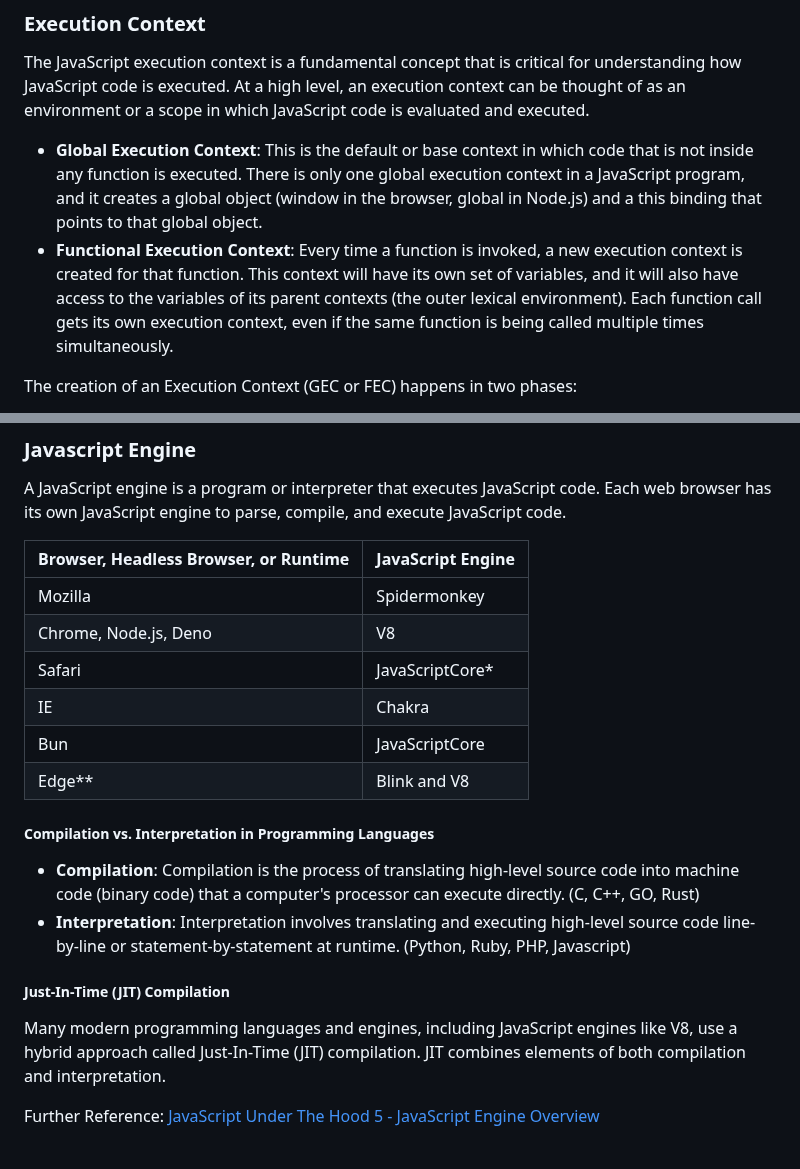
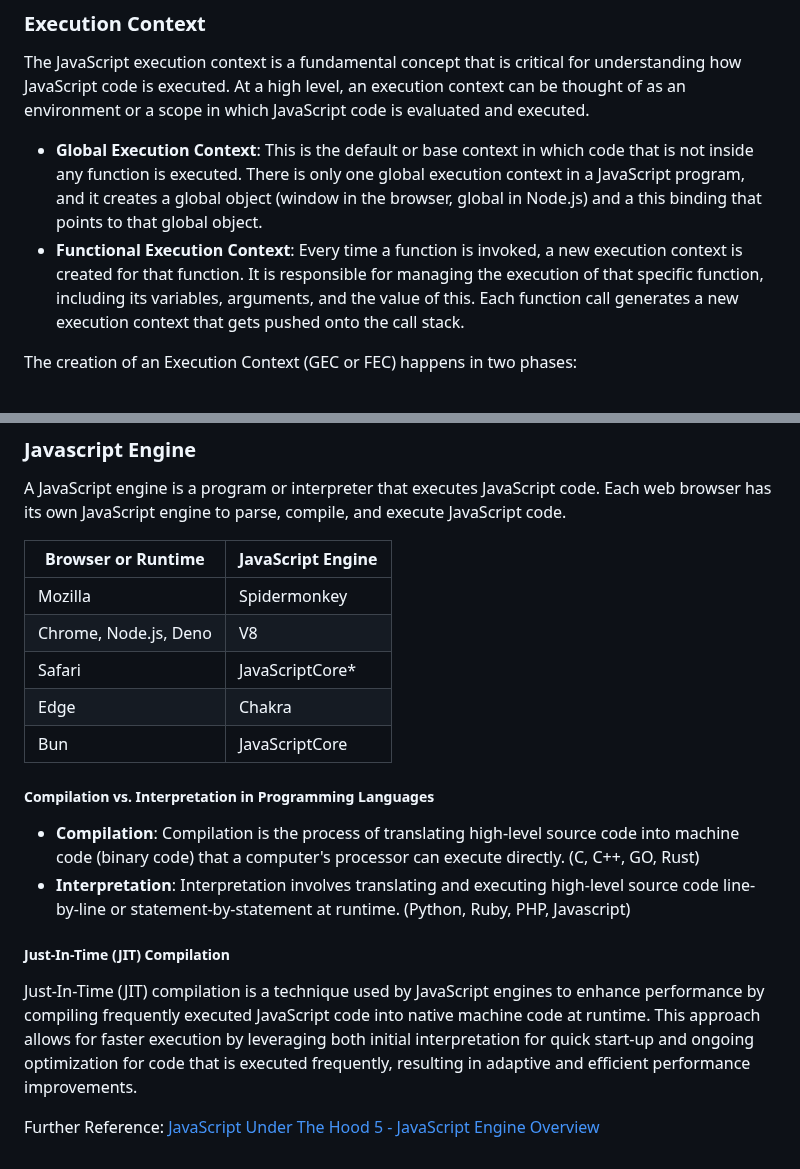
Before and after one commit to akapez/javascript-concepts, a Markdown page: README.md, 2 parts joined by grey strips. GitHub-like rendering.

Commit message:
Update README.md
update content

```diff
--- a/README.md
+++ b/README.md
@@ -45,7 +45,8 @@ Further Reference: [JavaScript Under The Hood 1 - Thread & Call Stack](https://y
 The JavaScript execution context is a fundamental concept that is critical for understanding how JavaScript code is executed. At a high level, an execution context can be thought of as an environment or a scope in which JavaScript code is evaluated and executed.
 
 - **Global Execution Context**: This is the default or base context in which code that is not inside any function is executed. There is only one global execution context in a JavaScript program, and it creates a global object (window in the browser, global in Node.js) and a this binding that points to that global object.
-- **Functional Execution Context**: Every time a function is invoked, a new execution context is created for that function. This context will have its own set of variables, and it will also have access to the variables of its parent contexts (the outer lexical environment). Each function call gets its own execution context, even if the same function is being called multiple times simultaneously.
+- **Functional Execution Context**: Every time a function is invoked, a new execution context is created for that function. It is responsible for managing the execution of that specific function, including its variables, arguments, and the value of this. Each function call generates a new execution context that gets pushed onto the call stack.
+
 
 The creation of an Execution Context (GEC or FEC) happens in two phases:
   1. Creation Phase: In this phase, the JavaScript engine scans the code to be executed. It sets up the memory space for variables and functions, which is known as "hoisting". Variables are initially set to undefined and functions are fully defined. The this keyword is also established.
@@ -103,20 +104,20 @@ Further Reference: [JavaScript Under The Hood 4 - Memory Storage](https://youtu.
 ### Javascript Engine
 A JavaScript engine is a program or interpreter that executes JavaScript code. Each web browser has its own JavaScript engine to parse, compile, and execute JavaScript code.
 
-| Browser, Headless Browser, or Runtime          | JavaScript Engine  |
+| Browser or Runtime                             | JavaScript Engine  |
 | ---------------------------------------------- | ------------------ |
 | Mozilla                                        | Spidermonkey       |
 | Chrome, Node.js, Deno                          | V8                 |
 | Safari                                         | JavaScriptCore*    |
-| IE	                                           | Chakra             |
+| Edge	                                         | Chakra             |
 | Bun	                                           | JavaScriptCore     |
-| Edge**	                                       | Blink and V8       |
 
 ##### Compilation vs. Interpretation in Programming Languages
 - **Compilation**: Compilation is the process of translating high-level source code into machine code (binary code) that a computer's processor can execute directly. (C, C++, GO, Rust)
 - **Interpretation**: Interpretation involves translating and executing high-level source code line-by-line or statement-by-statement at runtime. (Python, Ruby, PHP, Javascript)
 
 ##### Just-In-Time (JIT) Compilation
-Many modern programming languages and engines, including JavaScript engines like V8, use a hybrid approach called Just-In-Time (JIT) compilation. JIT combines elements of both compilation and interpretation.
+Just-In-Time (JIT) compilation is a technique used by JavaScript engines to enhance performance by compiling frequently executed JavaScript code into native machine code at runtime. This approach allows for faster execution by leveraging both initial interpretation for quick start-up and ongoing optimization for code that is executed frequently, resulting in adaptive and efficient performance improvements.
+
 
 Further Reference: [JavaScript Under The Hood 5 - JavaScript Engine Overview](https://youtu.be/oc6faXVc54E?list=PL3ZPTlHmN263q0ZcI9qyqYfUKvaLqbGTt)
```
Also changed, not shown: other parts of README.md (+1 -1 lines).
